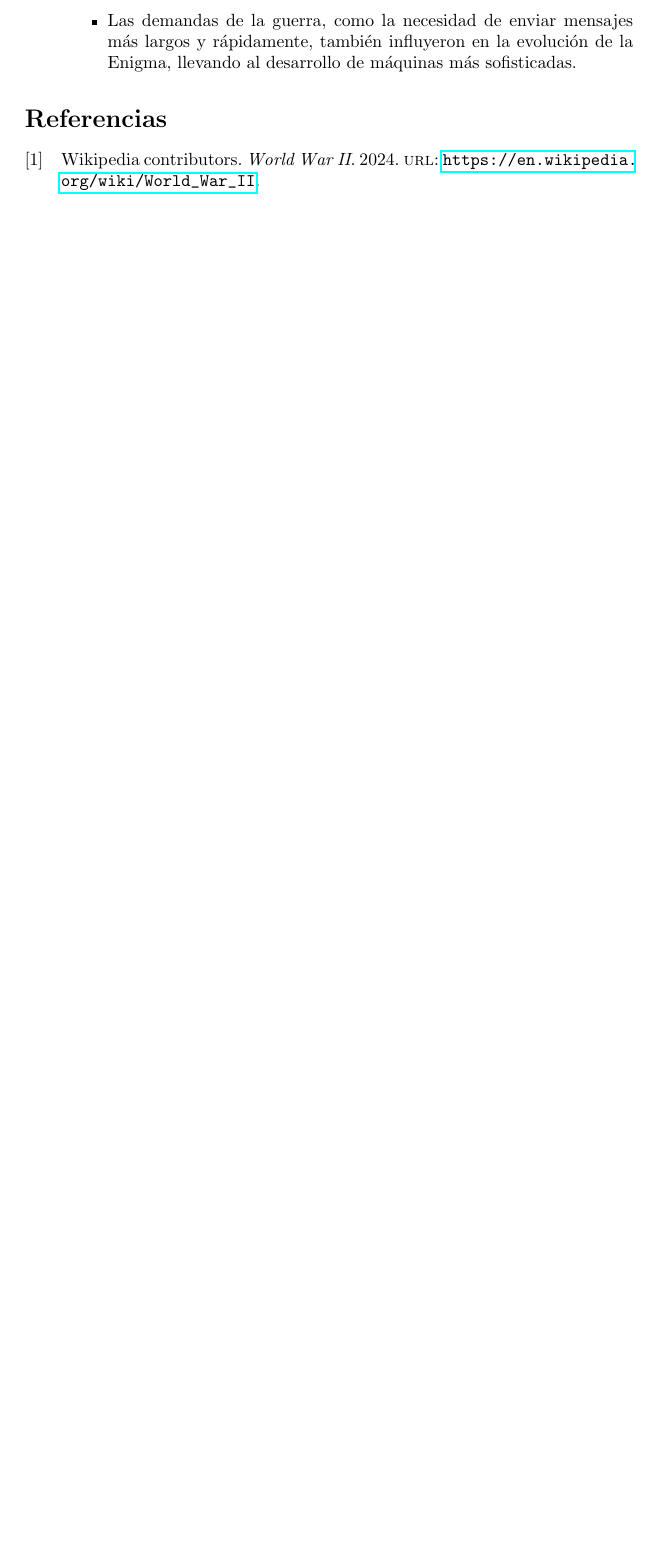
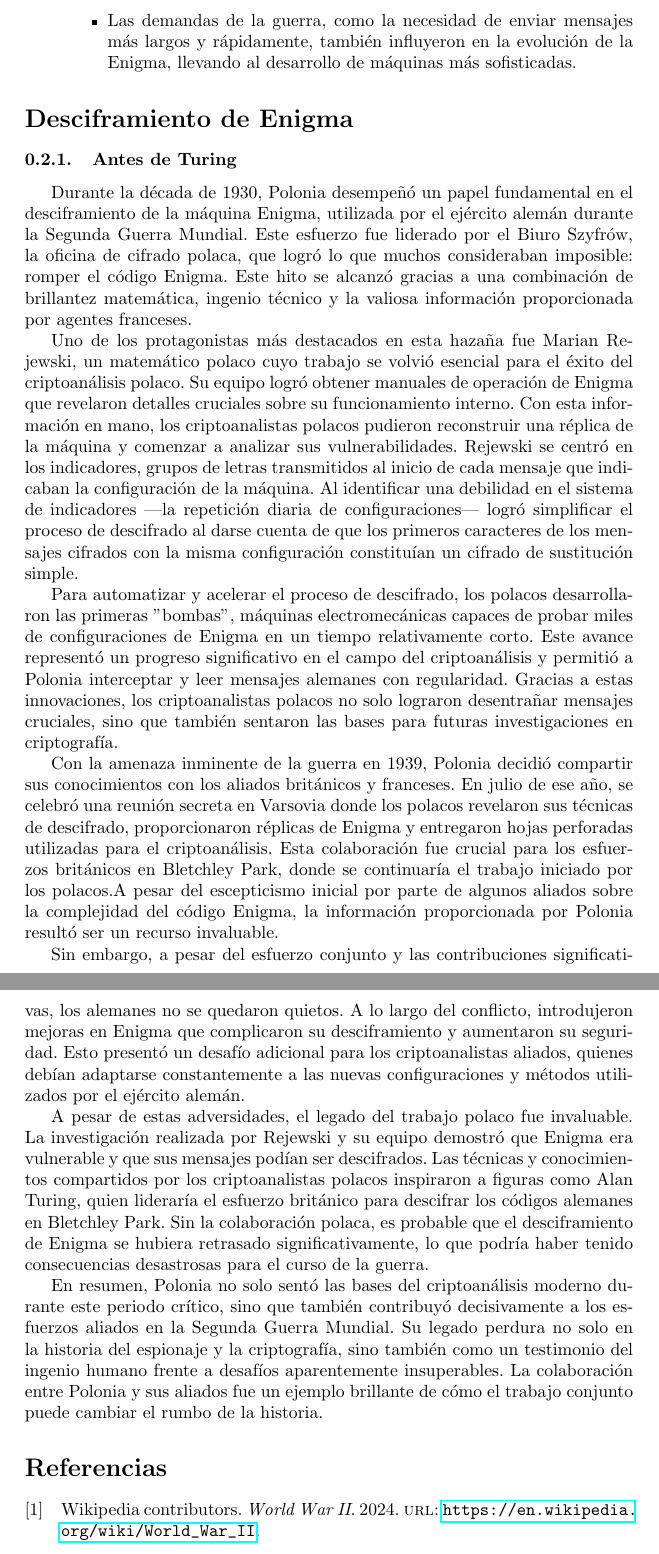
Before and after one commit to HackHubUni/Computer-History-Task, a LaTeX document (paper.tex): part of page 7 of 7 before the commit and two parts of pages 7 and 8 of 8 after it, the two joined at a grey line, cut so that both start at the same text, the shorter picture padded with empty space. Compiled offline with pdfLaTeX.

Commit message:
Add antes turing.md, and refactor that

```diff
--- a/paper.tex
+++ b/paper.tex
@@ -287,7 +287,92 @@ A continuación, se describen algunos aspectos clave de su evolución:
 
 
 
+\section*{Desciframiento de Enigma }
 
+\subsubsection{Antes de Turing}
+Durante la década de 1930, Polonia desempeñó
+un papel fundamental en el desciframiento de la
+máquina Enigma, utilizada por el ejército alemán
+durante la Segunda Guerra Mundial. Este esfuerzo
+fue liderado por el Biuro Szyfrów, la oficina de
+cifrado polaca, que logró lo que muchos consideraban
+imposible: romper el código Enigma. Este hito se alcanzó
+gracias a una combinación de brillantez matemática, ingenio
+técnico y la valiosa información proporcionada por agentes
+franceses.
+
+Uno de los protagonistas más destacados en esta hazaña fue
+Marian Rejewski, un matemático polaco cuyo trabajo se volvió
+esencial para el éxito del criptoanálisis polaco. Su equipo
+logró obtener manuales de operación de Enigma que revelaron
+detalles cruciales sobre su funcionamiento interno. Con esta
+información en mano, los criptoanalistas polacos pudieron
+reconstruir una réplica de la máquina y comenzar a analizar
+sus vulnerabilidades. Rejewski se centró en los indicadores,
+grupos de letras transmitidos al inicio de cada mensaje que
+indicaban la configuración de la máquina. Al identificar una
+debilidad en el sistema de indicadores —la repetición diaria
+de configuraciones— logró simplificar el proceso de descifrado
+al darse cuenta de que los primeros caracteres de los
+mensajes cifrados con la misma configuración constituían
+un cifrado de sustitución simple.
+
+
+Para automatizar y acelerar el proceso de descifrado, los
+polacos desarrollaron las primeras "bombas", máquinas
+electromecánicas capaces de probar miles de configuraciones
+de Enigma en un tiempo relativamente corto. Este avance
+representó un progreso significativo en el campo del
+criptoanálisis y permitió a Polonia interceptar y leer
+mensajes alemanes con regularidad. Gracias a estas
+innovaciones, los criptoanalistas polacos no solo lograron
+desentrañar mensajes cruciales, sino que también sentaron
+las bases para futuras investigaciones en criptografía.
+
+Con la amenaza inminente de la guerra en 1939, Polonia
+decidió compartir sus conocimientos con los aliados
+británicos y franceses. En julio de ese año, se celebró
+una reunión secreta en Varsovia donde los polacos revelaron
+sus técnicas de descifrado, proporcionaron réplicas de Enigma
+y entregaron hojas perforadas utilizadas para el
+criptoanálisis. Esta colaboración fue crucial para
+los esfuerzos británicos en Bletchley Park, donde
+se continuaría el trabajo iniciado por los polacos.A
+pesar del escepticismo inicial por parte de algunos
+aliados sobre la complejidad del código Enigma, la
+información proporcionada por Polonia resultó ser un
+recurso invaluable.
+
+Sin embargo, a pesar del esfuerzo conjunto y las
+contribuciones significativas, los alemanes no se
+quedaron quietos. A lo largo del conflicto, introdujeron
+mejoras en Enigma que complicaron su desciframiento y
+aumentaron su seguridad. Esto presentó un desafío
+adicional para los criptoanalistas aliados, quienes
+debían adaptarse constantemente a las nuevas
+configuraciones y métodos utilizados por el ejército alemán.
+
+A pesar de estas adversidades, el legado del trabajo
+polaco fue invaluable. La investigación realizada por
+Rejewski y su equipo demostró que Enigma era vulnerable y
+que sus mensajes podían ser descifrados. Las técnicas y
+conocimientos compartidos por los criptoanalistas polacos
+inspiraron a figuras como Alan Turing, quien lideraría el
+esfuerzo británico para descifrar los códigos alemanes en
+Bletchley Park. Sin la colaboración polaca, es probable que
+el desciframiento de Enigma se hubiera retrasado
+significativamente, lo que podría haber tenido consecuencias
+desastrosas para el curso de la guerra.
+
+En resumen, Polonia no solo sentó las bases del
+criptoanálisis moderno durante este periodo crítico,
+sino que también contribuyó decisivamente a los esfuerzos
+aliados en la Segunda Guerra Mundial. Su legado perdura no
+solo en la historia del espionaje y la criptografía, sino
+también como un testimonio del ingenio humano frente a
+desafíos aparentemente insuperables. La colaboración entre
+Polonia y sus aliados fue un ejemplo brillante de cómo el
+trabajo conjunto puede cambiar el rumbo de la historia.
 
 
 \printbibliography
```
Also changed, not shown: paper.pdf (deleted), paper.tex (2 more changed lines).
